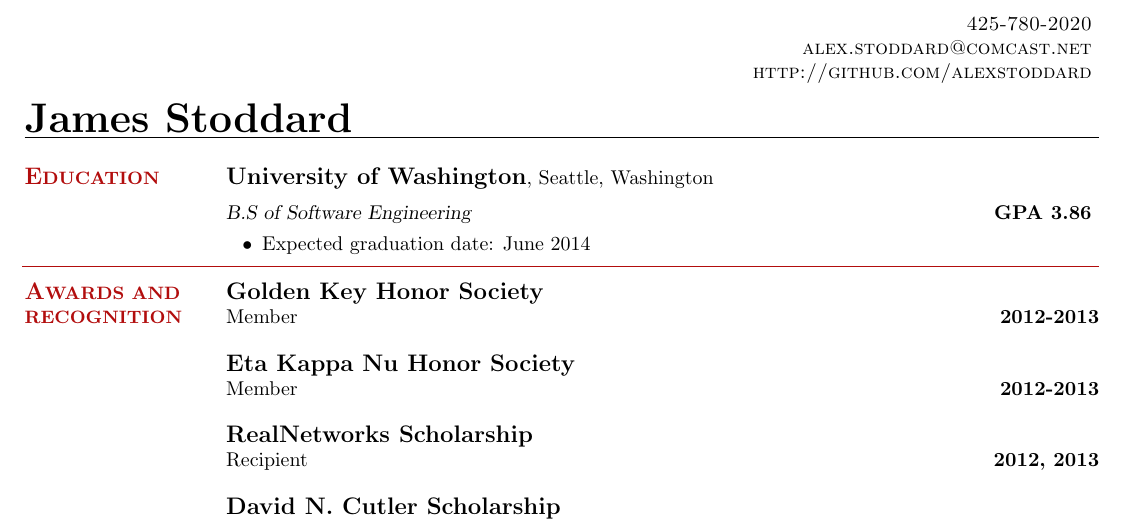
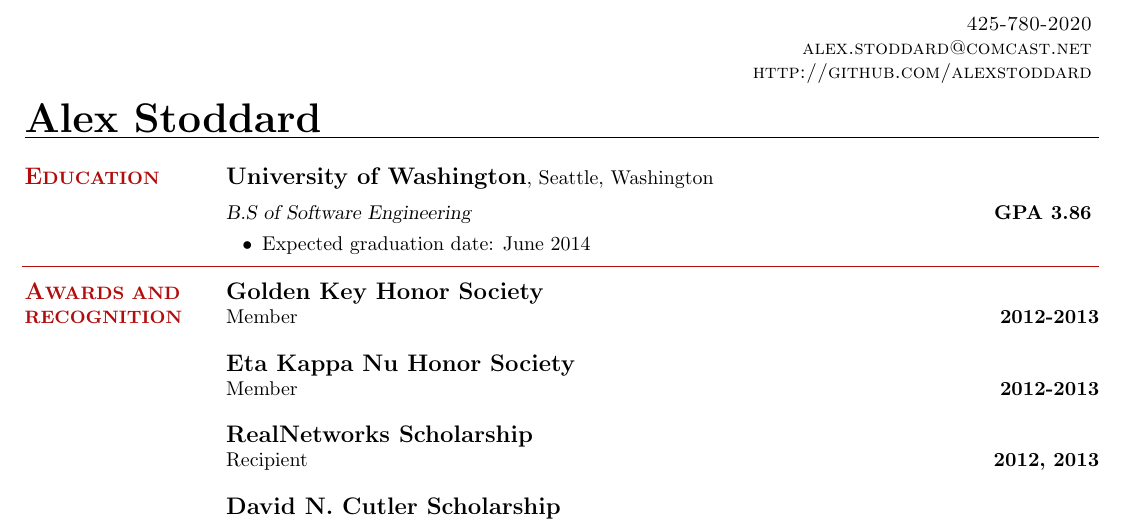
Before and after one commit to alexstoddard/Resume, a LaTeX CV (resume.tex): part of the page, cut so that both start at the same text. Compiled offline with pdfLaTeX.

Commit message:
modify name

```diff
--- a/resume.tex
+++ b/resume.tex
@@ -11,7 +11,7 @@
 
 \begin{document}
 
-\name{\huge James Stoddard}
+\name{\huge Alex Stoddard}
 {
     \sc
     \hfill 425-780-2020                   \vspace{0mm}\\\vspace{0mm}%
```
Also changed, not shown: README.md, 2 other files.
